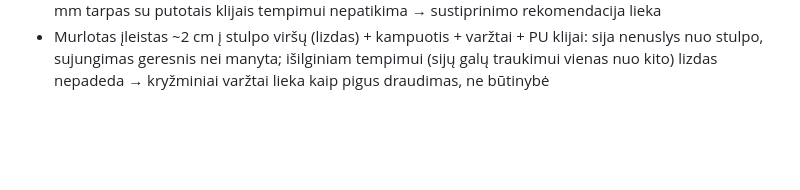
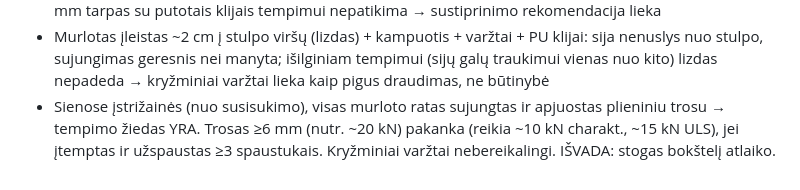
Before and after one commit to rytis2233/Sportas, a Markdown page: STOGLANGIS.md, the part around the change. Rendered like a GitHub page; blank space fills up the shorter version.

Commit message:
Murloto trosas – tempimo žiedas yra
Co-Authored-By: Claude Opus 5.5 <noreply@anthropic.com>
Claude-Session: https://claude.ai/code/session_01NZt1Gnh6jbXepyZAwSUY5b

```diff
--- a/STOGLANGIS.md
+++ b/STOGLANGIS.md
@@ -118,3 +118,4 @@ Prielaidos: gegnės 50×200 (patvirtinta vartotojo, C24/C18), murlotas r≈4,75
 - Rekomendacija (pigu, 14 sujungimų): per kiekvieną sujungimą iš vidaus pusės 2 pilno sriegio varžtai 8×300 kryžmai per sandūrą ARBA lenkta plieninė plokštelė 2–3 mm ~100×400 su ~10 inkarinių vinių/varžtų kiekvienoje pusėje; patikrinti tarpus sujungimuose po žiemos
 - Sandūros dar užpiltos daug poliuretaninių klijų: padeda šiek tiek, bet galas į galą (galinis pjūvis) + 2–3 mm tarpas su putotais klijais tempimui nepatikima → sustiprinimo rekomendacija lieka
 - Murlotas įleistas ~2 cm į stulpo viršų (lizdas) + kampuotis + varžtai + PU klijai: sija nenuslys nuo stulpo, sujungimas geresnis nei manyta; išilginiam tempimui (sijų galų traukimui vienas nuo kito) lizdas nepadeda → kryžminiai varžtai lieka kaip pigus draudimas, ne būtinybė
+- Sienose įstrižainės (nuo susisukimo), visas murloto ratas sujungtas ir apjuostas plieniniu trosu → tempimo žiedas YRA. Trosas ≥6 mm (nutr. ~20 kN) pakanka (reikia ~10 kN charakt., ~15 kN ULS), jei įtemptas ir užspaustas ≥3 spaustukais. Kryžminiai varžtai nebereikalingi. IŠVADA: stogas bokštelį atlaiko.
```
